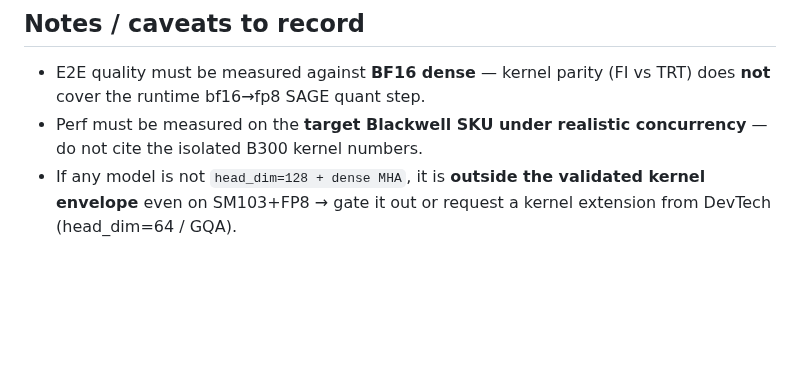
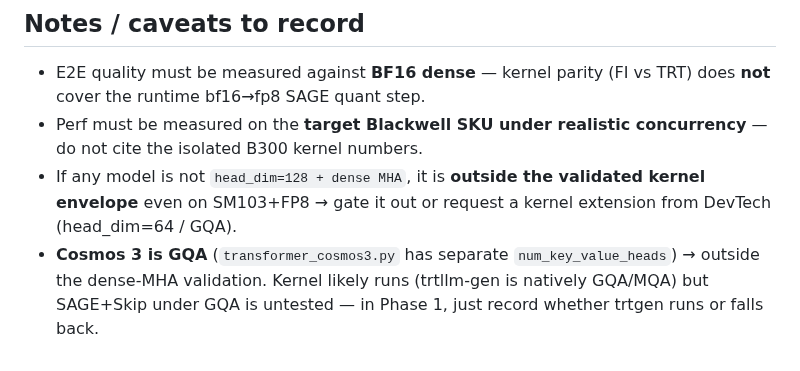
Before and after one commit to lishunyang12/vllm-omni-model-rankings, a Markdown page: scripts/skip_softmax_test_results.md, the part around one of its changes. GitHub-like rendering; blank space fills up the shorter version.

Commit message:
Drop envelope-probe table; keep Cosmos GQA as one-line caveat; kernel micro-test -> Phase 0 (optional)

```diff
--- a/scripts/skip_softmax_test_results.md
+++ b/scripts/skip_softmax_test_results.md
@@ -132,3 +118,4 @@ Per model, run **BF16 dense** and **FP8-SAGE** on the **current backend** and on
 - E2E quality must be measured against **BF16 dense** — kernel parity (FI vs TRT) does **not** cover the runtime bf16→fp8 SAGE quant step.
 - Perf must be measured on the **target Blackwell SKU under realistic concurrency** — do not cite the isolated B300 kernel numbers.
 - If any model is not `head_dim=128 + dense MHA`, it is **outside the validated kernel envelope** even on SM103+FP8 → gate it out or request a kernel extension from DevTech (head_dim=64 / GQA).
+- **Cosmos 3 is GQA** (`transformer_cosmos3.py` has separate `num_key_value_heads`) → outside the dense-MHA validation. Kernel likely runs (trtllm-gen is natively GQA/MQA) but SAGE+Skip under GQA is untested — in Phase 1, just record whether trtgen runs or falls back.
```
Also changed, not shown: other parts of scripts/skip_softmax_test_results.md (+1 -15 lines).
